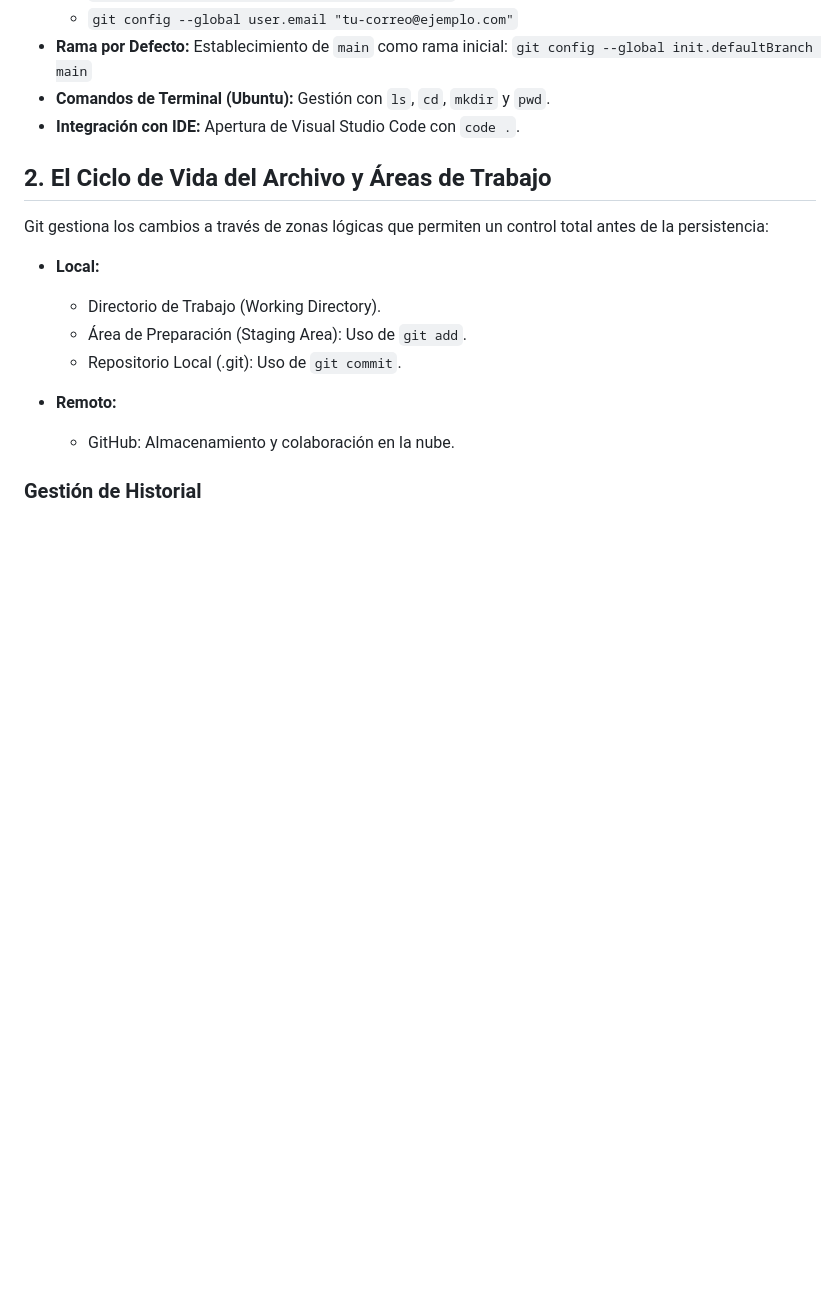
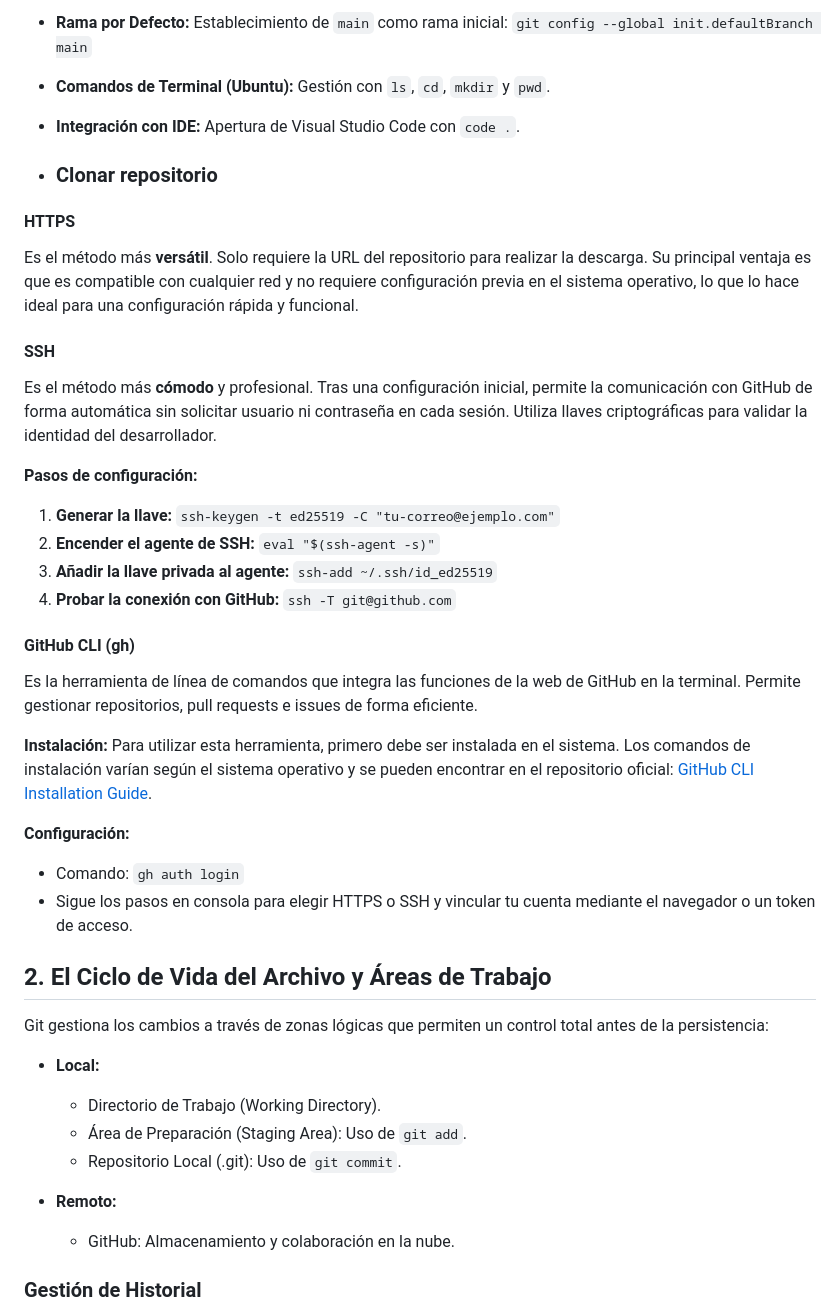
Before and after one commit to DeveloperDavid01/DeveloperDavid01.github.io, a Markdown page: README.md, the part around the change. Rendered like a GitHub page; blank space fills up the shorter version.

Commit message:
Expand README with cloning and GitHub CLI details
Added sections on cloning repositories using HTTPS and SSH, and introduced GitHub CLI for terminal integration.

```diff
--- a/README.md
+++ b/README.md
@@ -28,6 +28,30 @@ La preparación del sistema se realizó a través de Windows PowerShell:
     `git config --global init.defaultBranch main`
 - **Comandos de Terminal (Ubuntu):** Gestión con `ls`, `cd`, `mkdir` y `pwd`.
 - **Integración con IDE:** Apertura de Visual Studio Code con `code .`.
+
+- ### Clonar repositorio
+
+#### HTTPS
+Es el método más **versátil**. Solo requiere la URL del repositorio para realizar la descarga. Su principal ventaja es que es compatible con cualquier red y no requiere configuración previa en el sistema operativo, lo que lo hace ideal para una configuración rápida y funcional.
+
+#### SSH
+Es el método más **cómodo** y profesional. Tras una configuración inicial, permite la comunicación con GitHub de forma automática sin solicitar usuario ni contraseña en cada sesión. Utiliza llaves criptográficas para validar la identidad del desarrollador.
+
+**Pasos de configuración:**
+1. **Generar la llave:** `ssh-keygen -t ed25519 -C "tu-correo@ejemplo.com"`
+2. **Encender el agente de SSH:** `eval "$(ssh-agent -s)"`
+3. **Añadir la llave privada al agente:** `ssh-add ~/.ssh/id_ed25519`
+4. **Probar la conexión con GitHub:** `ssh -T git@github.com`
+
+#### GitHub CLI (gh)
+Es la herramienta de línea de comandos que integra las funciones de la web de GitHub en la terminal. Permite gestionar repositorios, pull requests e issues de forma eficiente.
+
+**Instalación:**
+Para utilizar esta herramienta, primero debe ser instalada en el sistema. Los comandos de instalación varían según el sistema operativo y se pueden encontrar en el repositorio oficial: [GitHub CLI Installation Guide](https://github.com/cli/cli?tab=readme-ov-file#installation).
+
+**Configuración:**
+- Comando: `gh auth login`
+- Sigue los pasos en consola para elegir HTTPS o SSH y vincular tu cuenta mediante el navegador o un token de acceso.
 
 ## 2. El Ciclo de Vida del Archivo y Áreas de Trabajo
 
```
